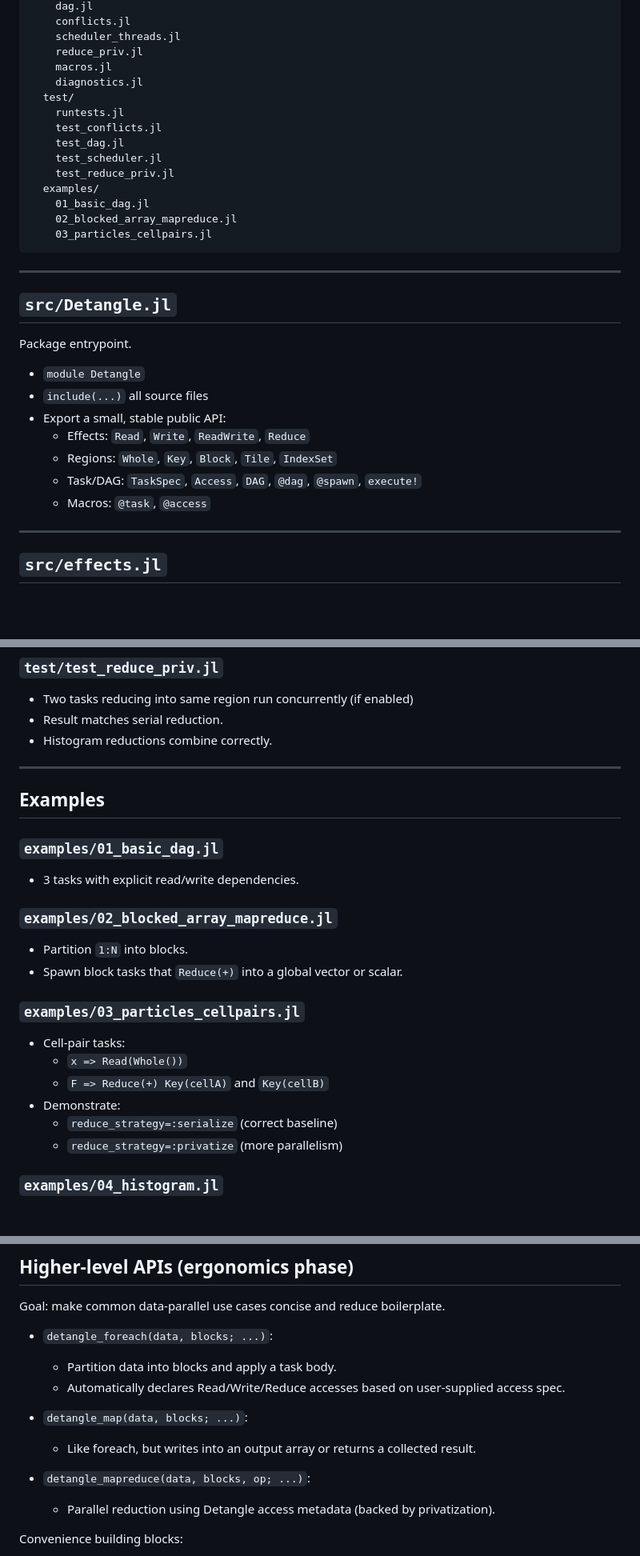
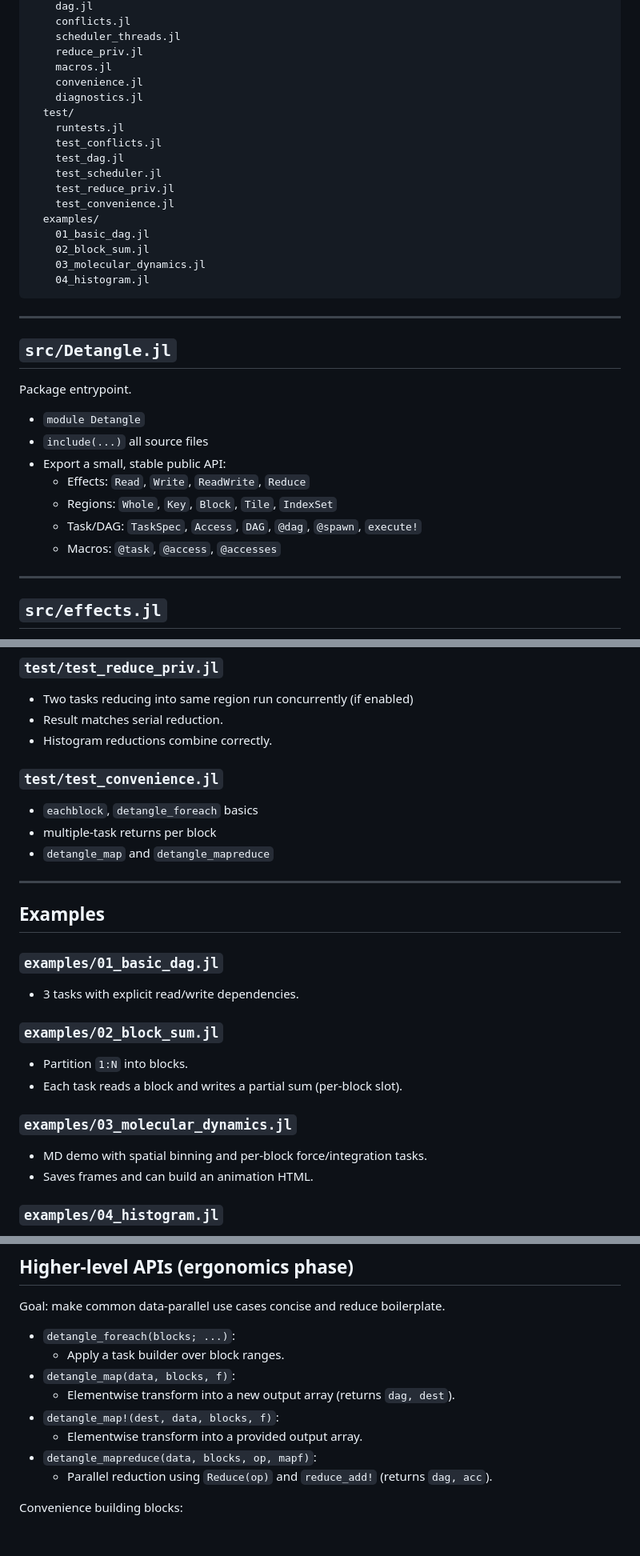
Before and after one commit to eswagel/Parable.jl, a Markdown page: docs/development_plan.md, 3 parts joined by grey strips. Shown at 80% size. Rendered like a GitHub page; blank space fills up the shorter version.

Commit message:
Updated development plan

````diff
--- a/docs/development_plan.md
+++ b/docs/development_plan.md
@@ -22,6 +22,7 @@ Detangle.jl/
     scheduler_threads.jl
     reduce_priv.jl
     macros.jl
+    convenience.jl
     diagnostics.jl
   test/
     runtests.jl
@@ -29,10 +30,12 @@ Detangle.jl/
     test_dag.jl
     test_scheduler.jl
     test_reduce_priv.jl
+    test_convenience.jl
   examples/
     01_basic_dag.jl
-    02_blocked_array_mapreduce.jl
-    03_particles_cellpairs.jl
+    02_block_sum.jl
+    03_molecular_dynamics.jl
+    04_histogram.jl
 ```
 
 ---
@@ -47,7 +50,7 @@ Package entrypoint.
   - Effects: `Read`, `Write`, `ReadWrite`, `Reduce`
   - Regions: `Whole`, `Key`, `Block`, `Tile`, `IndexSet`
   - Task/DAG: `TaskSpec`, `Access`, `DAG`, `@dag`, `@spawn`, `execute!`
-  - Macros: `@task`, `@access`
+  - Macros: `@task`, `@access`, `@accesses`
 
 ---
 
@@ -281,6 +284,11 @@ Make the system trustable.
 - Result matches serial reduction.
 - Histogram reductions combine correctly.
 
+### `test/test_convenience.jl`
+- `eachblock`, `detangle_foreach` basics
+- multiple-task returns per block
+- `detangle_map` and `detangle_mapreduce`
+
 ---
 
 ## Examples
@@ -288,17 +296,13 @@ Make the system trustable.
 ### `examples/01_basic_dag.jl`
 - 3 tasks with explicit read/write dependencies.
 
-### `examples/02_blocked_array_mapreduce.jl`
+### `examples/02_block_sum.jl`
 - Partition `1:N` into blocks.
-- Spawn block tasks that `Reduce(+)` into a global vector or scalar.
+- Each task reads a block and writes a partial sum (per-block slot).
 
-### `examples/03_particles_cellpairs.jl`
-- Cell-pair tasks:
-  - `x => Read(Whole())`
-  - `F => Reduce(+) Key(cellA)` and `Key(cellB)`
-- Demonstrate:
-  - `reduce_strategy=:serialize` (correct baseline)
-  - `reduce_strategy=:privatize` (more parallelism)
+### `examples/03_molecular_dynamics.jl`
+- MD demo with spatial binning and per-block force/integration tasks.
+- Saves frames and can build an animation HTML.
 
 ### `examples/04_histogram.jl`
 - Simple histogramming example to showcase reduction privatization.
@@ -330,15 +334,14 @@ Make the system trustable.
 
 Goal: make common data-parallel use cases concise and reduce boilerplate.
 
-- `detangle_foreach(data, blocks; ...)`:
-  - Partition data into blocks and apply a task body.
-  - Automatically declares Read/Write/Reduce accesses based on user-supplied access spec.
-
-- `detangle_map(data, blocks; ...)`:
-  - Like foreach, but writes into an output array or returns a collected result.
-
-- `detangle_mapreduce(data, blocks, op; ...)`:
-  - Parallel reduction using Detangle access metadata (backed by privatization).
+- `detangle_foreach(blocks; ...)`:
+  - Apply a task builder over block ranges.
+- `detangle_map(data, blocks, f)`:
+  - Elementwise transform into a new output array (returns `dag, dest`).
+- `detangle_map!(dest, data, blocks, f)`:
+  - Elementwise transform into a provided output array.
+- `detangle_mapreduce(data, blocks, op, mapf)`:
+  - Parallel reduction using `Reduce(op)` and `reduce_add!` (returns `dag, acc`).
 
 Convenience building blocks:
 - `eachblock(data, block_size)` iterator to produce `Block` regions.
````
